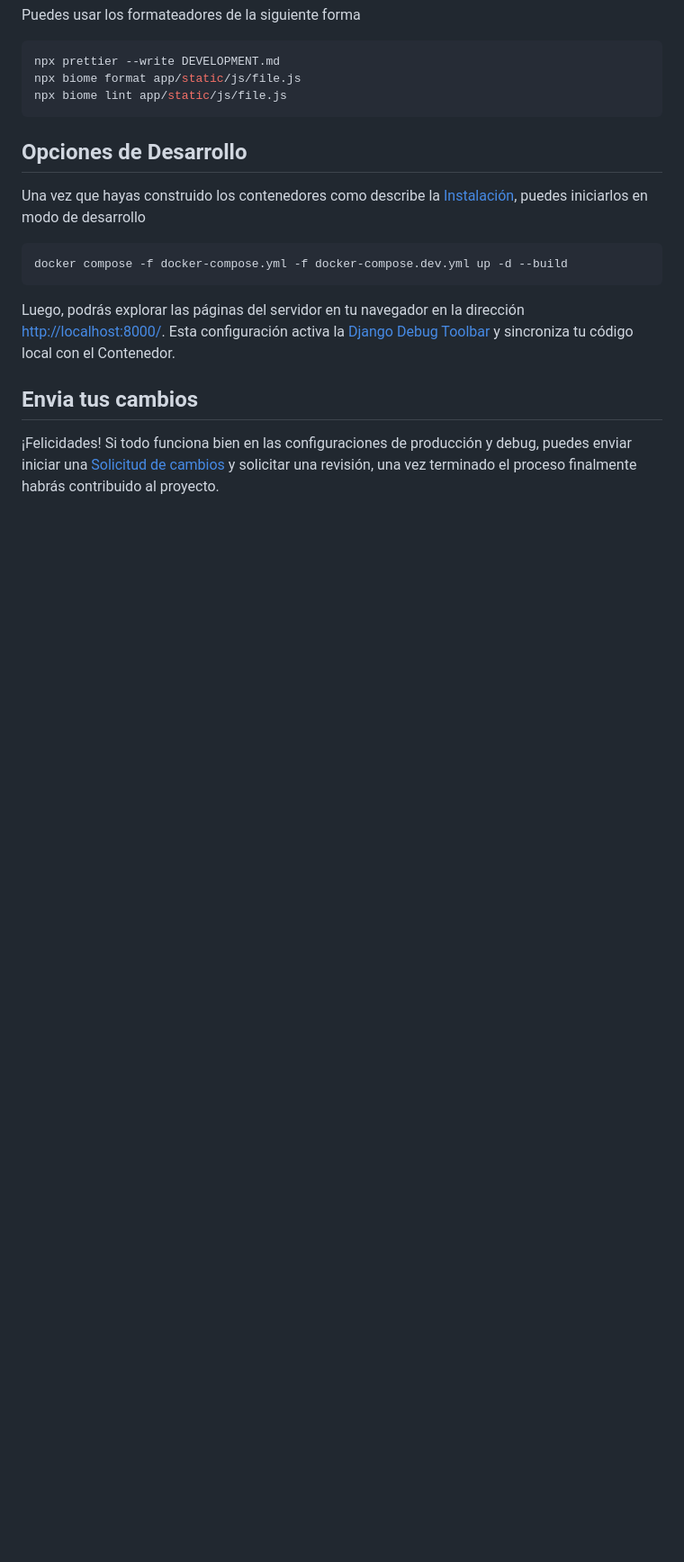
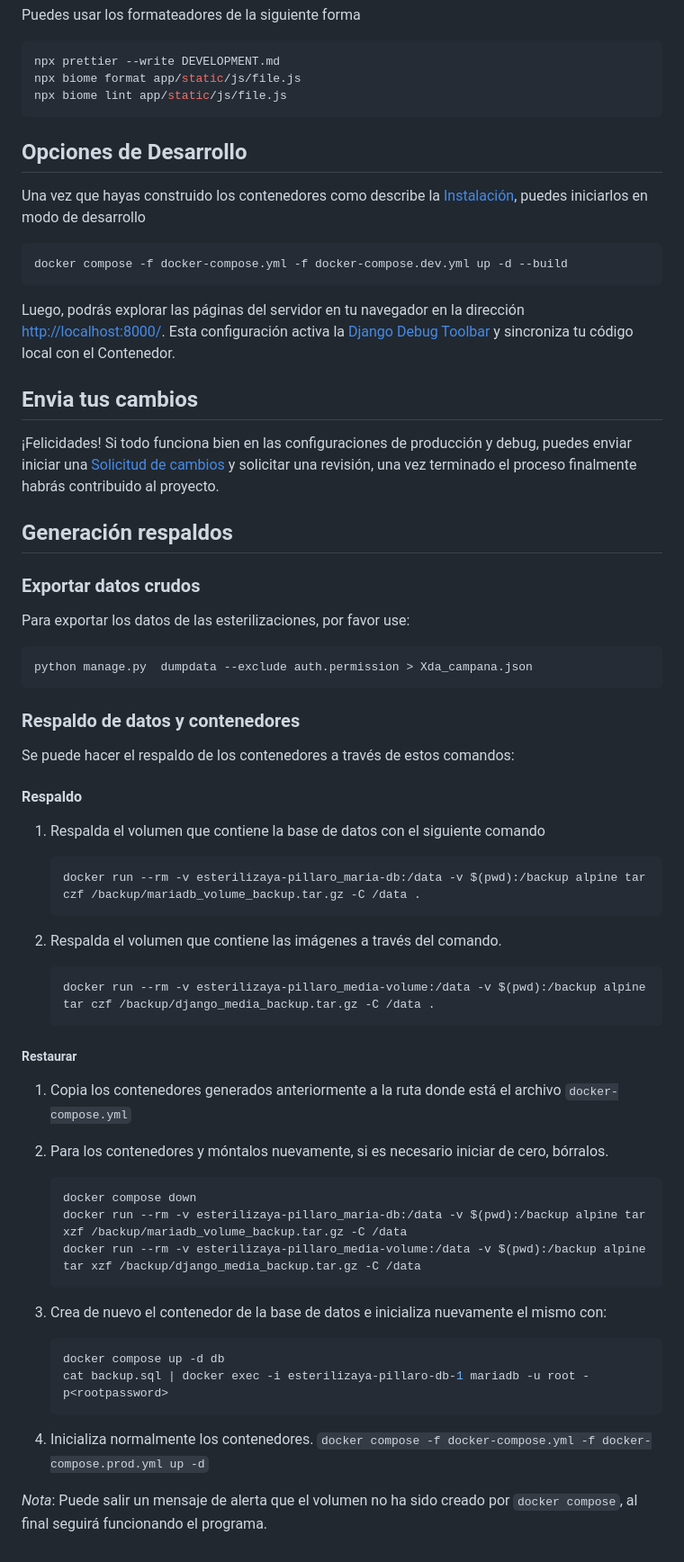
Before and after one commit to josejacomeb/esterilizaya-pillaro, a Markdown page: DEVELOPMENT.md, the part around the change. Shown: that part at 90% size. Drawn GitHub-style; blank space fills up the shorter version.

````diff
--- a/DEVELOPMENT.md
+++ b/DEVELOPMENT.md
@@ -62,3 +62,55 @@ Luego, podrás explorar las páginas del servidor en tu navegador en la direcci
 ## Envia tus cambios
 
 ¡Felicidades! Si todo funciona bien en las configuraciones de producción y debug, puedes enviar iniciar una [Solicitud de cambios](https://docs.github.com/es/pull-requests/collaborating-with-pull-requests/proposing-changes-to-your-work-with-pull-requests/creating-a-pull-request) y solicitar una revisión, una vez terminado el proceso finalmente habrás contribuido al proyecto.
+
+## Generación respaldos
+
+### Exportar datos crudos
+
+Para exportar los datos de las esterilizaciones, por favor use:
+
+```bash
+python manage.py  dumpdata --exclude auth.permission > Xda_campana.json
+```
+
+### Respaldo de datos y contenedores
+
+Se puede hacer el respaldo de los contenedores a través de estos comandos:
+
+#### Respaldo
+
+1. Respalda el volumen que contiene la base de datos con el siguiente comando
+
+   ```bash
+   docker run --rm -v esterilizaya-pillaro_maria-db:/data -v $(pwd):/backup alpine tar czf /backup/mariadb_volume_backup.tar.gz -C /data .
+   ```
+
+2. Respalda el volumen que contiene las imágenes a través del comando.
+
+   ```bash
+   docker run --rm -v esterilizaya-pillaro_media-volume:/data -v $(pwd):/backup alpine tar czf /backup/django_media_backup.tar.gz -C /data .
+   ```
+
+##### Restaurar
+
+1. Copia los contenedores generados anteriormente a la ruta donde está el archivo `docker-compose.yml`
+
+2. Para los contenedores y móntalos nuevamente, si es necesario iniciar de cero, bórralos.
+
+   ```bash
+   docker compose down
+   docker run --rm -v esterilizaya-pillaro_maria-db:/data -v $(pwd):/backup alpine tar xzf /backup/mariadb_volume_backup.tar.gz -C /data
+   docker run --rm -v esterilizaya-pillaro_media-volume:/data -v $(pwd):/backup alpine tar xzf /backup/django_media_backup.tar.gz -C /data
+   ```
+
+3. Crea de nuevo el contenedor de la base de datos e inicializa nuevamente el mismo con:
+
+   ```bash
+   docker compose up -d db
+   cat backup.sql | docker exec -i esterilizaya-pillaro-db-1 mariadb -u root -p<rootpassword>
+   ```
+
+4. Inicializa normalmente los contenedores.
+   `docker compose -f docker-compose.yml -f docker-compose.prod.yml up -d`
+
+*Nota*: Puede salir un mensaje de alerta que el volumen no ha sido creado por `docker compose`, al final seguirá funcionando el programa.
````
Also changed, not shown: README.md (+34 -70 lines), docs/images/Esteriliza-ya.png (added).
